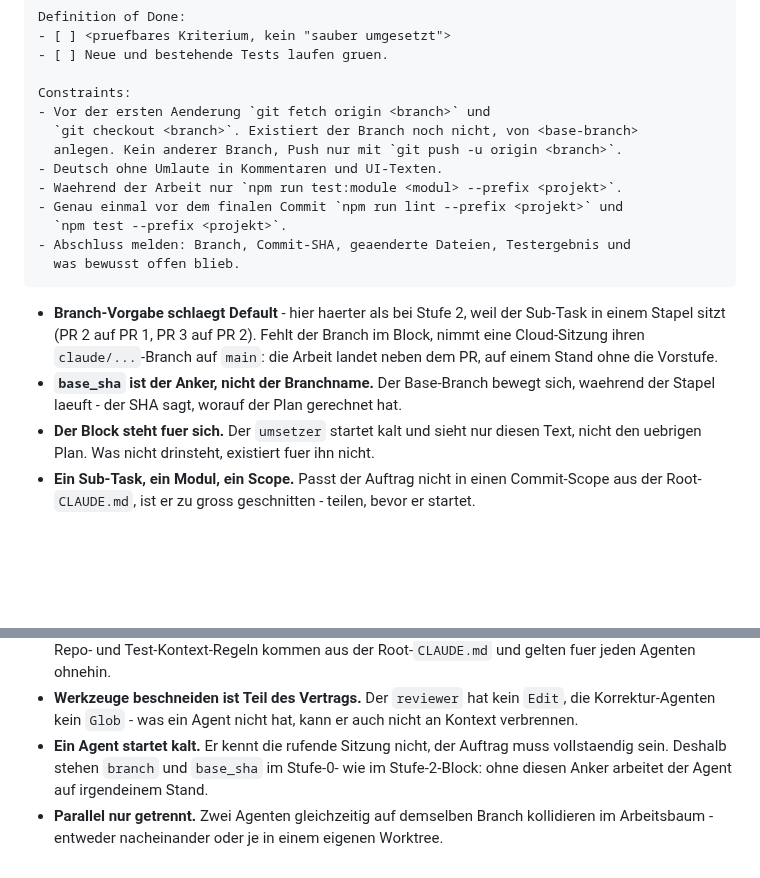
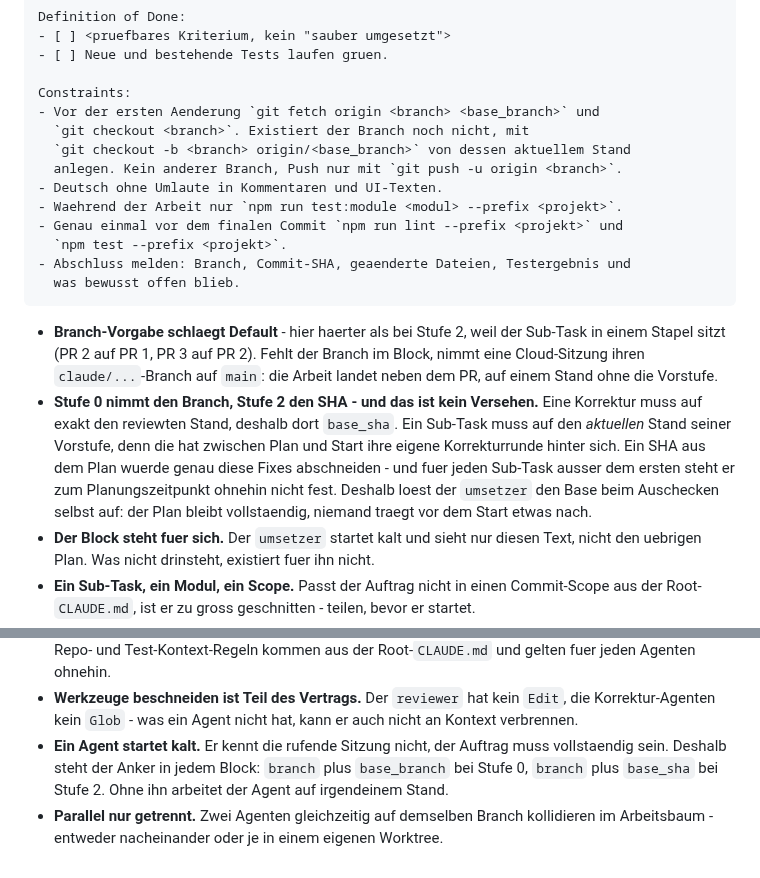
Before and after one commit to pascallink/webkit-ext, a Markdown page: .github/PROMPTS.md, 2 parts joined by grey strips. GitHub-like rendering; blank space fills up the shorter version.

Commit message:
docs(repo): stufe 0 auf base_branch statt base_sha umstellen
base_sha war in Stufe 0 nicht nur unbekannt, sondern falsch. Fuer jeden
Sub-Task ausser dem ersten existiert der Base-Branch zum Planungszeitpunkt
noch nicht - und selbst wenn: die Vorstufe durchlaeuft zwischen Plan und
Start ihre eigene Korrekturrunde. Ein SHA aus dem Plan haette genau diese
Fixes abgeschnitten. Stufe 2 behaelt base_sha, weil eine Korrektur auf
exakt den reviewten Stand muss.

- PROMPTS.md: Feld base_sha -> base_branch, Checkout-Constraint loest den
  Base beim Anlegen selbst auf (git checkout -b <branch> origin/<base>).
- PROMPTS.md: Begruendung fuer den Unterschied Stufe 0 / Stufe 2 notiert,
  damit ihn niemand zurueckdreht; Kaltstart-Regel nachgezogen.
- PROMPTS.md: haengender Verweis auf <base-branch> aufgeloest, der Wert war
  vorher kein Feld des Blocks.
- PLAN.template.md: Feldnamen im Verweis nachgezogen.

Damit ist der Stufe-0-Block zum Planungszeitpunkt vollstaendig - niemand
traegt vor dem Dispatch etwas nach, kein Platzhalter bleibt stehen.

Co-Authored-By: Claude Opus 5 <noreply@anthropic.com>
Claude-Session: https://claude.ai/code/session_01LWbPerYLqAHdT3KZMtTRZs

```diff
--- a/.github/PROMPTS.md
+++ b/.github/PROMPTS.md
@@ -57,8 +57,9 @@ Definition of Done:
 - [ ] Neue und bestehende Tests laufen gruen.
 
 Constraints:
-- Vor der ersten Aenderung `git fetch origin <branch>` und
-  `git checkout <branch>`. Existiert der Branch noch nicht, von <base-branch>
+- Vor der ersten Aenderung `git fetch origin <branch> <base_branch>` und
+  `git checkout <branch>`. Existiert der Branch noch nicht, mit
+  `git checkout -b <branch> origin/<base_branch>` von dessen aktuellem Stand
   anlegen. Kein anderer Branch, Push nur mit `git push -u origin <branch>`.
 - Deutsch ohne Umlaute in Kommentaren und UI-Texten.
 - Waehrend der Arbeit nur `npm run test:module <modul> --prefix <projekt>`.
@@ -72,9 +73,14 @@ Constraints:
   Sub-Task in einem Stapel sitzt (PR 2 auf PR 1, PR 3 auf PR 2). Fehlt der
   Branch im Block, nimmt eine Cloud-Sitzung ihren `claude/...`-Branch auf
   `main`: die Arbeit landet neben dem PR, auf einem Stand ohne die Vorstufe.
-- **`base_sha` ist der Anker, nicht der Branchname.** Der Base-Branch bewegt
-  sich, waehrend der Stapel laeuft - der SHA sagt, worauf der Plan gerechnet
-  hat.
+- **Stufe 0 nimmt den Branch, Stufe 2 den SHA - und das ist kein Versehen.**
+  Eine Korrektur muss auf exakt den reviewten Stand, deshalb dort `base_sha`.
+  Ein Sub-Task muss auf den *aktuellen* Stand seiner Vorstufe, denn die hat
+  zwischen Plan und Start ihre eigene Korrekturrunde hinter sich. Ein SHA aus
+  dem Plan wuerde genau diese Fixes abschneiden - und fuer jeden Sub-Task
+  ausser dem ersten steht er zum Planungszeitpunkt ohnehin nicht fest.
+  Deshalb loest der `umsetzer` den Base beim Auschecken selbst auf: der Plan
+  bleibt vollstaendig, niemand traegt vor dem Start etwas nach.
 - **Der Block steht fuer sich.** Der `umsetzer` startet kalt und sieht nur
   diesen Text, nicht den uebrigen Plan. Was nicht drinsteht, existiert fuer ihn
   nicht.
@@ -176,9 +182,9 @@ das Frontmatter setzt Modell und Werkzeuge, der Rumpf die Rolle.
   `Edit`, die Korrektur-Agenten kein `Glob` - was ein Agent nicht hat, kann er
   auch nicht an Kontext verbrennen.
 - **Ein Agent startet kalt.** Er kennt die rufende Sitzung nicht, der Auftrag
-  muss vollstaendig sein. Deshalb stehen `branch` und `base_sha` im Stufe-0-
-  wie im Stufe-2-Block: ohne diesen Anker arbeitet der Agent auf irgendeinem
-  Stand.
+  muss vollstaendig sein. Deshalb steht der Anker in jedem Block: `branch`
+  plus `base_branch` bei Stufe 0, `branch` plus `base_sha` bei Stufe 2. Ohne
+  ihn arbeitet der Agent auf irgendeinem Stand.
 - **Parallel nur getrennt.** Zwei Agenten gleichzeitig auf demselben Branch
   kollidieren im Arbeitsbaum - entweder nacheinander oder je in einem eigenen
   Worktree.
```
Also changed, not shown: other parts of .github/PROMPTS.md (+1 -1 lines), .github/PLAN.template.md (+1 -1 lines).
